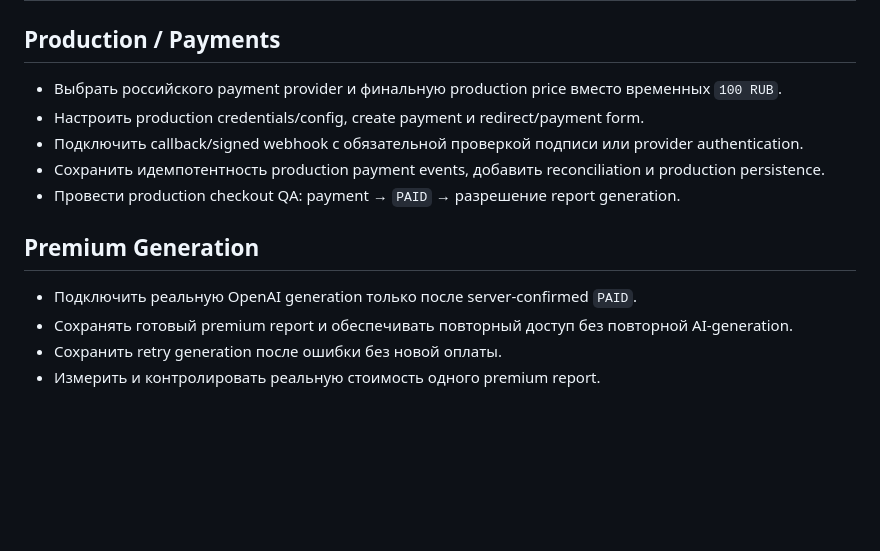
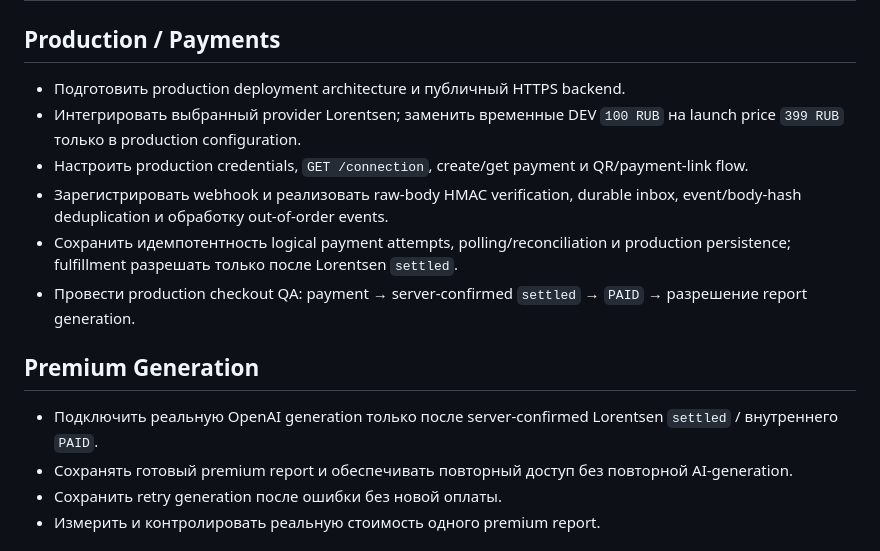
Before and after one commit to eteroganezov/tian-min, a Markdown page: BACKLOG.md, the part around the change. GitHub-like rendering; blank space fills up the shorter version.

```diff
--- a/BACKLOG.md
+++ b/BACKLOG.md
@@ -2,15 +2,16 @@
 
 ## Production / Payments
 
-- Выбрать российского payment provider и финальную production price вместо временных `100 RUB`.
-- Настроить production credentials/config, create payment и redirect/payment form.
-- Подключить callback/signed webhook с обязательной проверкой подписи или provider authentication.
-- Сохранить идемпотентность production payment events, добавить reconciliation и production persistence.
-- Провести production checkout QA: payment → `PAID` → разрешение report generation.
+- Подготовить production deployment architecture и публичный HTTPS backend.
+- Интегрировать выбранный provider Lorentsen; заменить временные DEV `100 RUB` на launch price `399 RUB` только в production configuration.
+- Настроить production credentials, `GET /connection`, create/get payment и QR/payment-link flow.
+- Зарегистрировать webhook и реализовать raw-body HMAC verification, durable inbox, event/body-hash deduplication и обработку out-of-order events.
+- Сохранить идемпотентность logical payment attempts, polling/reconciliation и production persistence; fulfillment разрешать только после Lorentsen `settled`.
+- Провести production checkout QA: payment → server-confirmed `settled` → `PAID` → разрешение report generation.
 
 ## Premium Generation
 
-- Подключить реальную OpenAI generation только после server-confirmed `PAID`.
+- Подключить реальную OpenAI generation только после server-confirmed Lorentsen `settled` / внутреннего `PAID`.
 - Сохранять готовый premium report и обеспечивать повторный доступ без повторной AI-generation.
 - Сохранить retry generation после ошибки без новой оплаты.
 - Измерить и контролировать реальную стоимость одного premium report.
```
Also changed, not shown: AGENTS.md (added, +48 -0 lines), PROJECT_CONTEXT.md (added, +158 -0 lines).
